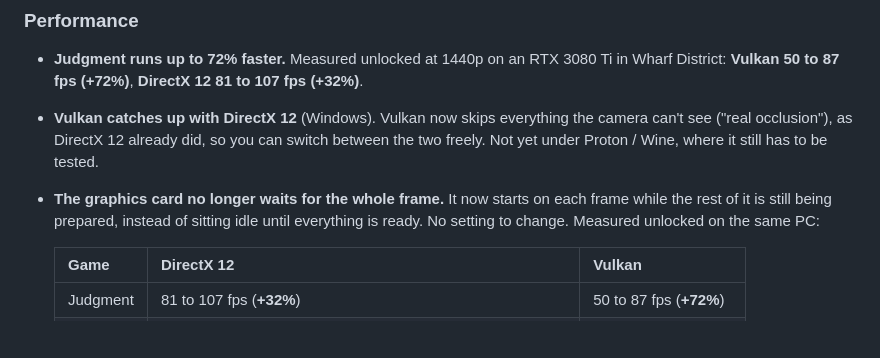
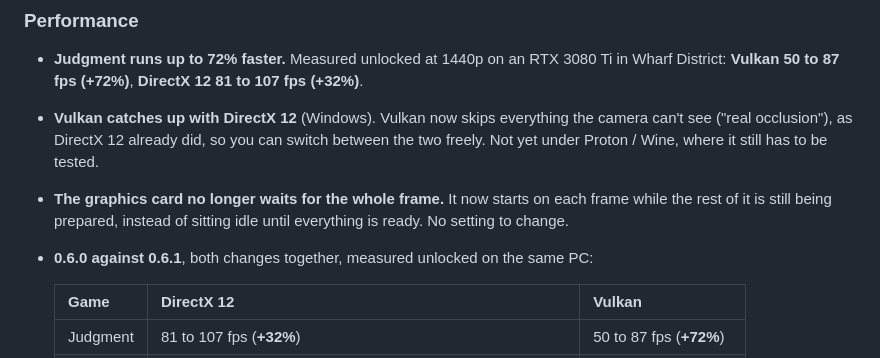
Before and after one commit to Shagg88/COGBox, a Markdown page: CHANGES.md, the part around the change. Rendered like a GitHub page; blank space fills up the shorter version.

Commit message:
CHANGES 0.6.1: the table is both changes together
Co-Authored-By: Claude Fable 5.2 <noreply@anthropic.com>
Claude-Session: https://claude.ai/code/session_0127ksk94SAv8aqLkJcggwhP

```diff
--- a/CHANGES.md
+++ b/CHANGES.md
@@ -9,7 +9,8 @@
 ### Performance
 - **Judgment runs up to 72% faster.** Measured unlocked at 1440p on an RTX 3080 Ti in Wharf District: **Vulkan 50 to 87 fps (+72%)**, **DirectX 12 81 to 107 fps (+32%)**.
 - **Vulkan catches up with DirectX 12** (Windows). Vulkan now skips everything the camera can't see ("real occlusion"), as DirectX 12 already did, so you can switch between the two freely. Not yet under Proton / Wine, where it still has to be tested.
-- **The graphics card no longer waits for the whole frame.** It now starts on each frame while the rest of it is still being prepared, instead of sitting idle until everything is ready. No setting to change. Measured unlocked on the same PC:
+- **The graphics card no longer waits for the whole frame.** It now starts on each frame while the rest of it is still being prepared, instead of sitting idle until everything is ready. No setting to change.
+- **0.6.0 against 0.6.1**, both changes together, measured unlocked on the same PC:
 
   | Game | DirectX 12 | Vulkan |
   | --- | --- | --- |
```
